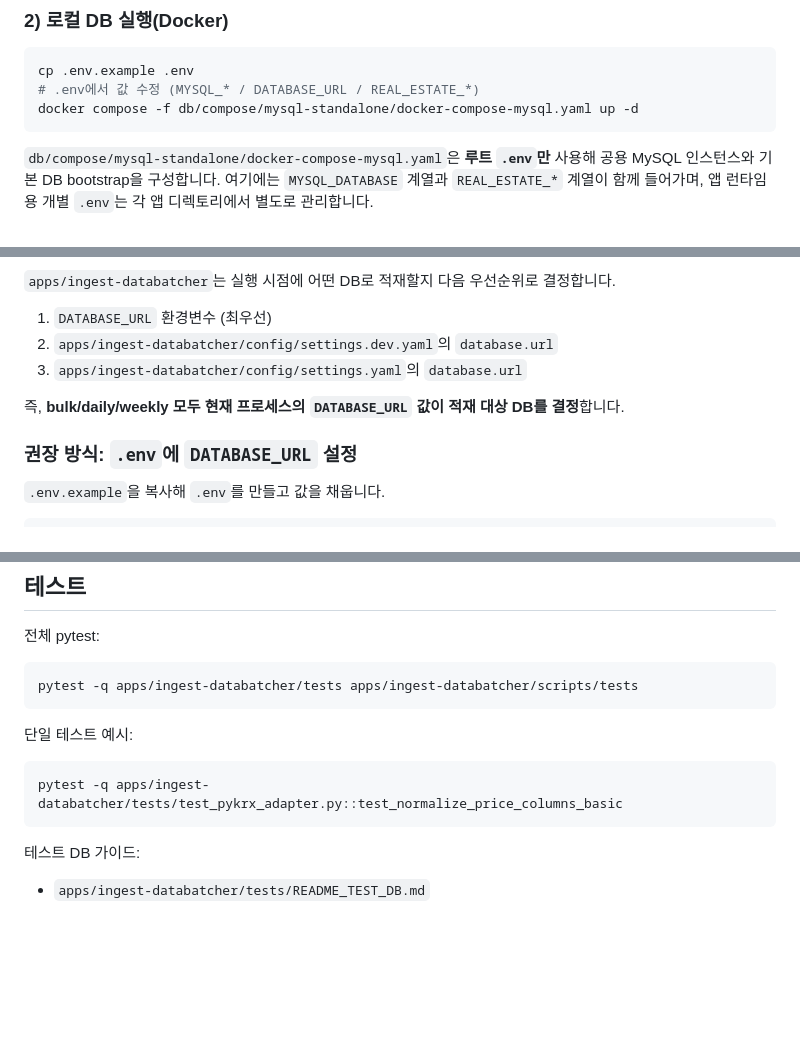
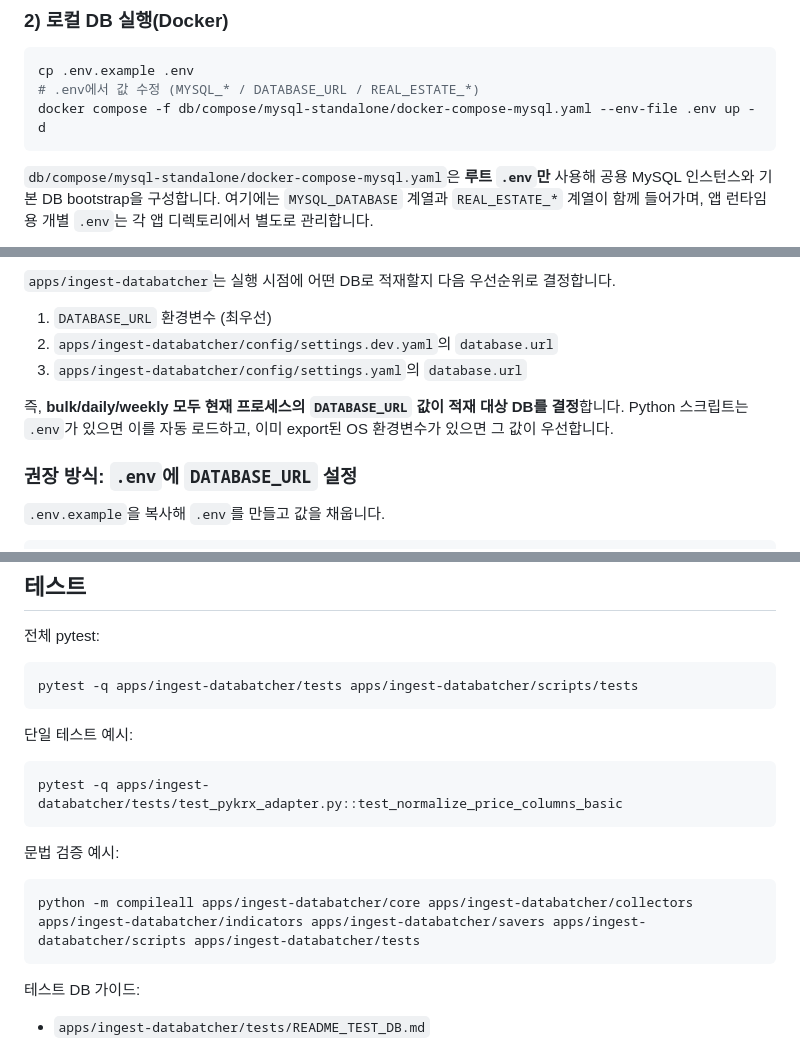
Before and after one commit to itsmehank/DataBatcher, a Markdown page: README.md, 3 parts joined by grey strips. GitHub-like rendering; blank space fills up the shorter version.

Commit message:
docs(repo): 루트 README 실행 가이드를 보정한다
루트 README의 Docker 실행 예시와 설정 안내를 실제 프로젝트 동작에 맞춰 정리한다.

Ultraworked with [Sisyphus](https://github.com/code-yeongyu/oh-my-openagent)

Co-authored-by: Sisyphus <clio-agent@sisyphuslabs.ai>

````diff
--- a/README.md
+++ b/README.md
@@ -30,7 +30,7 @@ pip install -r requirements.txt
 ```bash
 cp .env.example .env
 # .env에서 값 수정 (MYSQL_* / DATABASE_URL / REAL_ESTATE_*)
-docker compose -f db/compose/mysql-standalone/docker-compose-mysql.yaml up -d
+docker compose -f db/compose/mysql-standalone/docker-compose-mysql.yaml --env-file .env up -d
 ```
 
 `db/compose/mysql-standalone/docker-compose-mysql.yaml`은 **루트 `.env`만** 사용해 공용 MySQL 인스턴스와 기본 DB bootstrap을 구성합니다.
@@ -57,6 +57,7 @@ python apps/ingest-databatcher/scripts/init_db.py
 3. `apps/ingest-databatcher/config/settings.yaml`의 `database.url`
 
 즉, **bulk/daily/weekly 모두 현재 프로세스의 `DATABASE_URL` 값이 적재 대상 DB를 결정**합니다.
+Python 스크립트는 `.env`가 있으면 이를 자동 로드하고, 이미 export된 OS 환경변수가 있으면 그 값이 우선합니다.
 
 ### 권장 방식: `.env`에 `DATABASE_URL` 설정
 `.env.example`을 복사해 `.env`를 만들고 값을 채웁니다.
@@ -139,6 +140,11 @@ pytest -q apps/ingest-databatcher/tests apps/ingest-databatcher/scripts/tests
 pytest -q apps/ingest-databatcher/tests/test_pykrx_adapter.py::test_normalize_price_columns_basic
 ```
 
+문법 검증 예시:
+```bash
+python -m compileall apps/ingest-databatcher/core apps/ingest-databatcher/collectors apps/ingest-databatcher/indicators apps/ingest-databatcher/savers apps/ingest-databatcher/scripts apps/ingest-databatcher/tests
+```
+
 테스트 DB 가이드:
 - `apps/ingest-databatcher/tests/README_TEST_DB.md`
 
````
